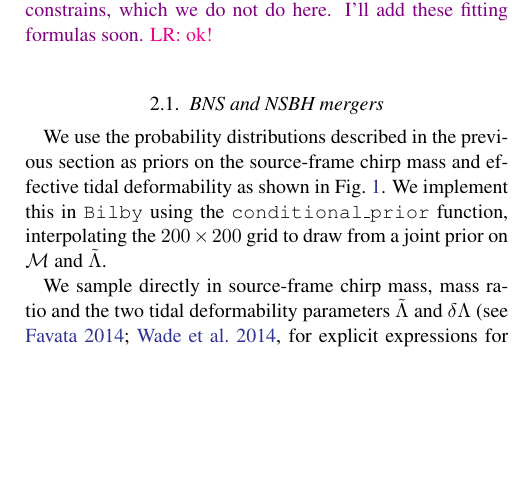
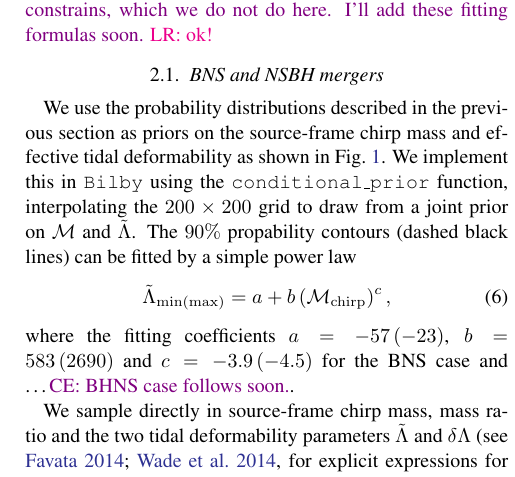
Before and after one commit to EckerChristian/MCLambdaBHNS, a LaTeX paper (paper.tex): part of one column of page 3 of 8, cut so that both start at the same text, the shorter picture padded with empty space. Compiled offline with pdfLaTeX.

Commit message:
added contours and fit of BNS prior.

```diff
--- a/paper.tex
+++ b/paper.tex
@@ -279,7 +279,13 @@ priors on the source-frame chirp mass and effective tidal deformability
 as shown in Fig.~\ref{fig:priors}. We implement this in \texttt{Bilby}
 using the \texttt{conditional\_prior} function, interpolating the
 $200\times200$ grid to draw from a joint prior on $\mathcal{M}$ and
-$\tilde{\Lambda}$.
+$\tilde{\Lambda}$. The $90\%$ propability contours (dashed black lines) can
+be fitted by a simple power law
+\begin{equation}
+	\tilde\Lambda_{{\rm min}(\rm max)}=a + b \,(\mathcal{M}_{\rm chirp})^c\,,
+\end{equation}
+where the fitting coefficients $a=-57\,(-23)$, $b=583\,(2690)$
+and $c=-3.9\,(-4.5)$ for the BNS case and \ldots \CE{BHNS case follows soon.}.
 
 \begin{figure}
   \centering
```
Also changed, not shown: Fig_1_Physics_priors.pdf, plotting_code/Fig_1_Physics_priors.pdf, 1 other file.
